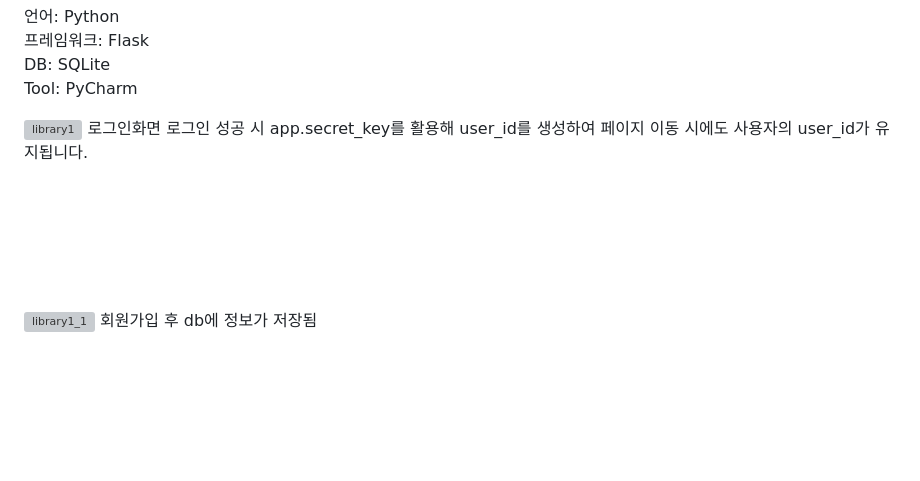
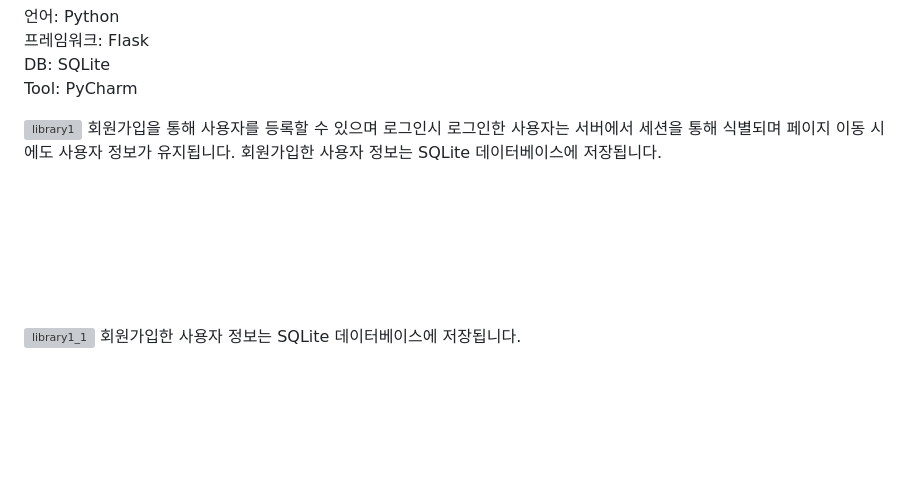
Before and after one commit to tkdahs26/library_management_system-, a Markdown page: README.md, the part around the change. Drawn GitHub-style; grey boxes are pictures that could not be loaded.

```diff
--- a/README.md
+++ b/README.md
@@ -47,10 +47,18 @@ Tool: PyCharm<br>
 
 
 
-<img width="500" height="150" alt="library1" src="https://github.com/user-attachments/assets/694783b8-faf5-4b53-be15-3fa9be025a73" /> 로그인화면 로그인 성공 시 app.secret_key를 활용해 user_id를 생성하여 페이지 이동 시에도 사용자의 user_id가 유지됩니다.
+<img width="500" height="150" alt="library1" src="https://github.com/user-attachments/assets/694783b8-faf5-4b53-be15-3fa9be025a73" />
+회원가입을 통해 사용자를 등록할 수 있으며
+로그인시 로그인한 사용자는 서버에서 세션을 통해 식별되며 페이지 이동 시에도 사용자 정보가 유지됩니다.
+회원가입한 사용자 정보는 SQLite 데이터베이스에 저장됩니다.
+
 <br><br><br><br><br><br>
-<img width="500" height="350" alt="library1_1" src="https://github.com/user-attachments/assets/e543e830-cff0-4a29-8c7d-031f2756141b" /> 회원가입 후 db에 정보가 저장됨
+
+<img width="500" height="350" alt="library1_1" src="https://github.com/user-attachments/assets/e543e830-cff0-4a29-8c7d-031f2756141b" /> 회원가입한 사용자 정보는 SQLite 데이터베이스에 저장됩니다.
 <br><br><br><br><br><br>
+
+
+
 <img width="910" height="330" alt="library2" src="https://github.com/user-attachments/assets/e27947ab-1ff3-4db7-818d-b9a380595891" /> 로그인 후 메인화면 render_template을 통해 HTML로 전달 후 html에서 테이블 형식으로 출력   <br><br>
 <br><br><br><br><br><br>
 <img width="1918" height="799" alt="library3" src="https://github.com/user-attachments/assets/188237aa-5f0e-4353-8e2c-c526f9f413a2" />새책등록했을때 ISBN이 중복될 경우, 신규 행이 만들어지지않고 남은권수가 등록수량만큼 증가함
```
